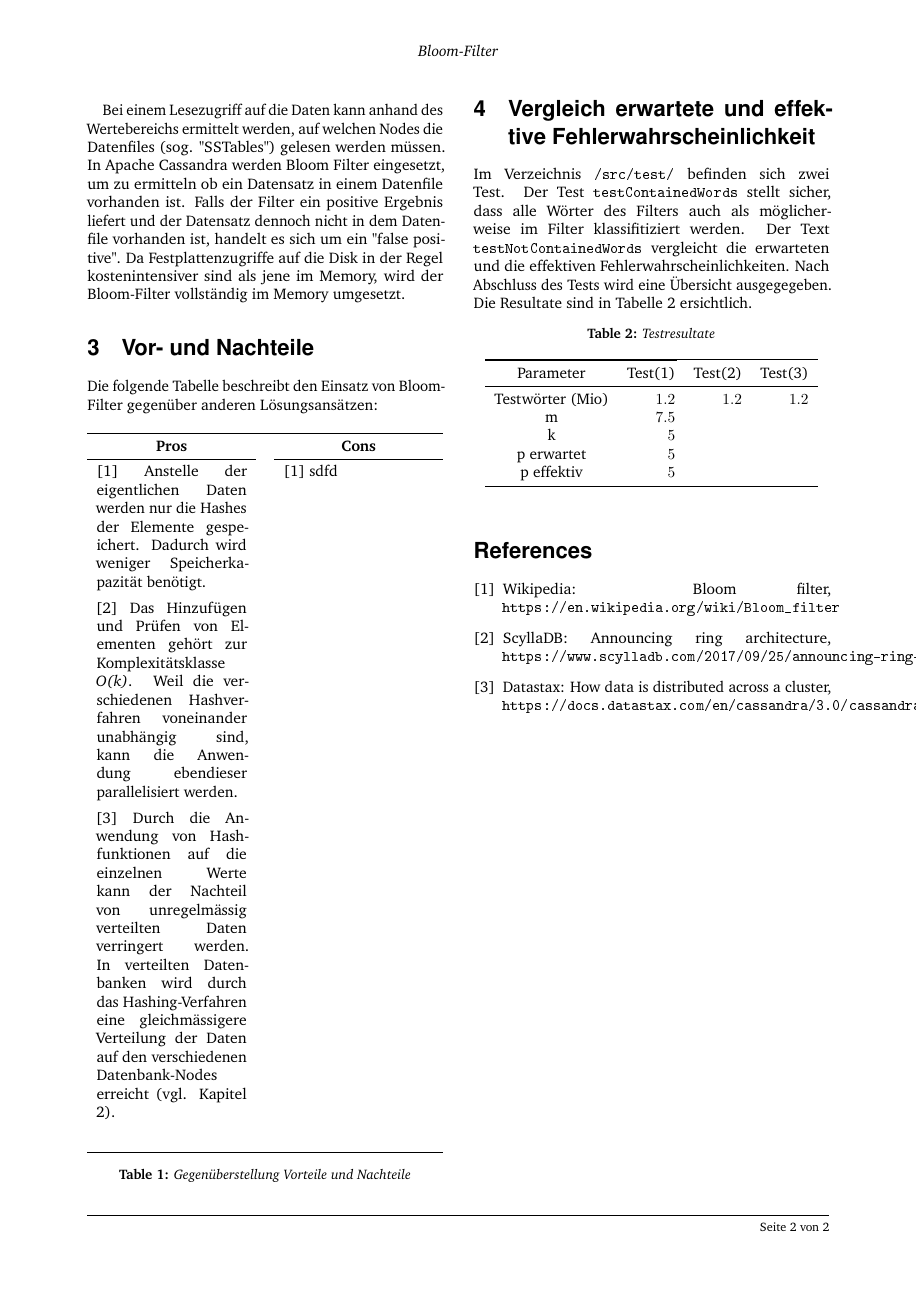
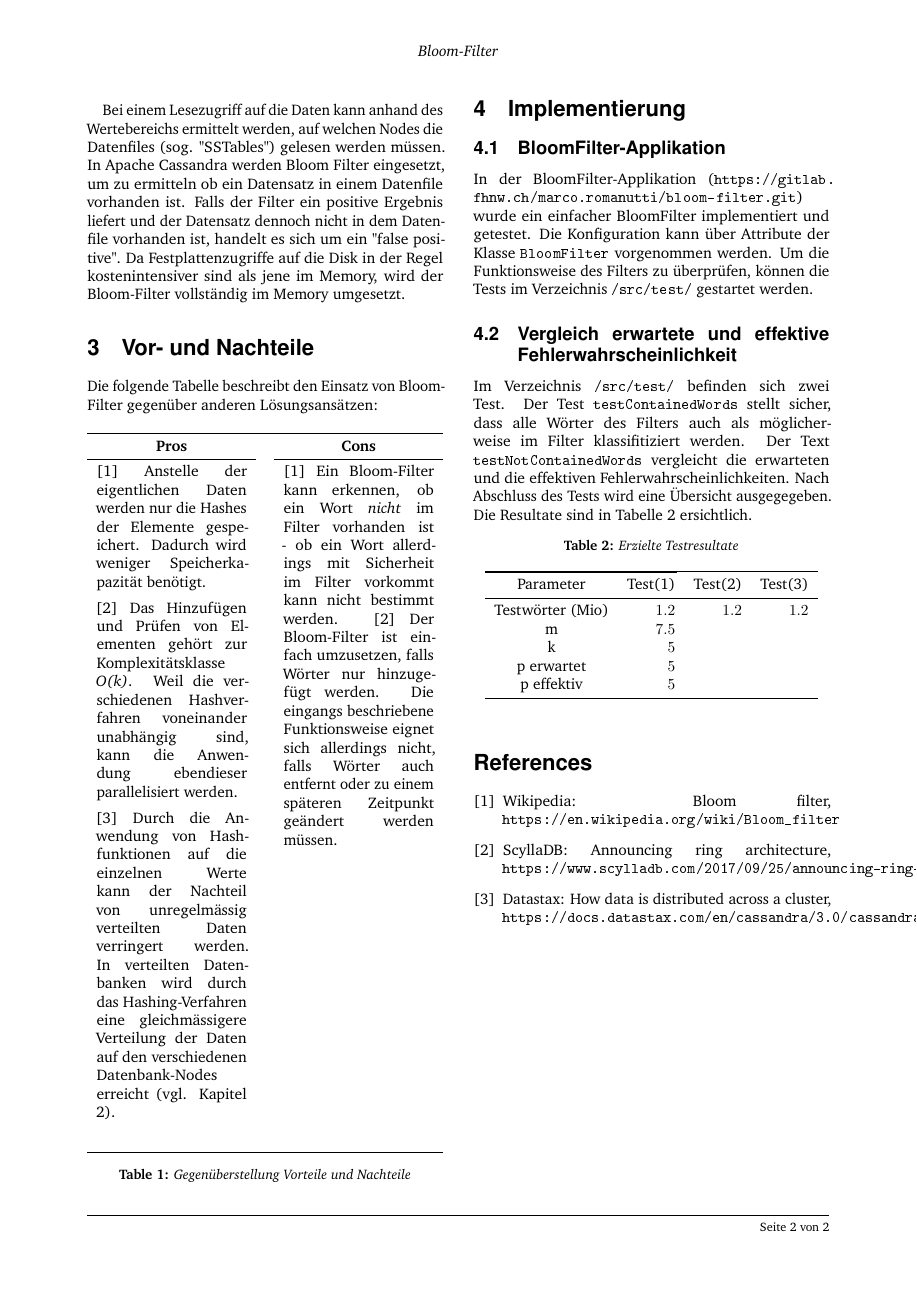
Before and after one commit to romanutti/bloom-filter, a LaTeX document (src/main/latex/main.tex): page 2 of 2. The pictures show the PDF file src/main/latex/Bloom-Filter.pdf that the author committed with the source.

Commit message:
Application description added

```diff
--- a/src/main/latex/main.tex
+++ b/src/main/latex/main.tex
@@ -122,14 +117,22 @@ Die folgende Tabelle beschreibt den Einsatz von Bloom-Filter gegenüber anderen
 
 		&
 		%% CONS, seperated by empty line or \par
-		\lipsum[1] sdfd%TODO Cons hinzufügen
+		\lipsum[1] Ein Bloom-Filter kann erkennen, ob ein Wort \textit{nicht} im Filter vorhanden ist - ob ein Wort allerdings mit Sicherheit im Filter vorkommt kann nicht bestimmt werden.
+        \lipsum[2] Der Bloom-Filter ist einfach umzusetzen, falls Wörter nur hinzugefügt werden. Die eingangs beschriebene Funktionsweise eignet sich allerdings nicht, falls Wörter auch entfernt oder zu einem späteren Zeitpunkt geändert werden müssen.
 
 		\\\bottomrule
 	\end{tabularx}
 	\caption{Gegenüberstellung Vorteile und Nachteile}
 \end{table}
 
-\section{Vergleich erwartete und effektive Fehlerwahrscheinlichkeit}
+\section{Implementierung}
+\subsection{BloomFilter-Applikation}
+
+In der Applikation (Git-Repo: \url{https://gitlab.fhnw.ch/marco.romanutti/bloom-filter.git}) wurde ein einfacher Bloom-Filter implementiert und getestet.
+Die Konfiguration kann über Attribute der Klasse \texttt{BloomFilter} vorgenommen werden.
+Um die Funktionsweise des Filters zu überprüfen, können die Tests im Verzeichnis \texttt{/src/test/} gestartet werden.
+
+\subsection{Vergleich erwartete und effektive Fehlerwahrscheinlichkeit}
 
 Im Verzeichnis \texttt{/src/test/} befinden sich zwei Test.
 Der Test \texttt{testContainedWords} stellt sicher, dass alle Wörter des Filters auch als möglicherweise im Filter klassifitiziert werden.
@@ -138,7 +141,7 @@ Nach Abschluss des Tests wird eine Übersicht ausgegegeben.
 Die Resultate sind in Tabelle \ref{tests} ersichtlich.
 
 \begin{table}[h]
-	\caption{Testresultate}
+	\caption{Erzielte Testresultate}
 	\label{tests}
 	\centering
 	\begin{tabular}{crrr}
```
Also changed, not shown: src/main/latex/Bloom-Filter.pdf, src/main/latex/main.tex (5 more changed lines).
